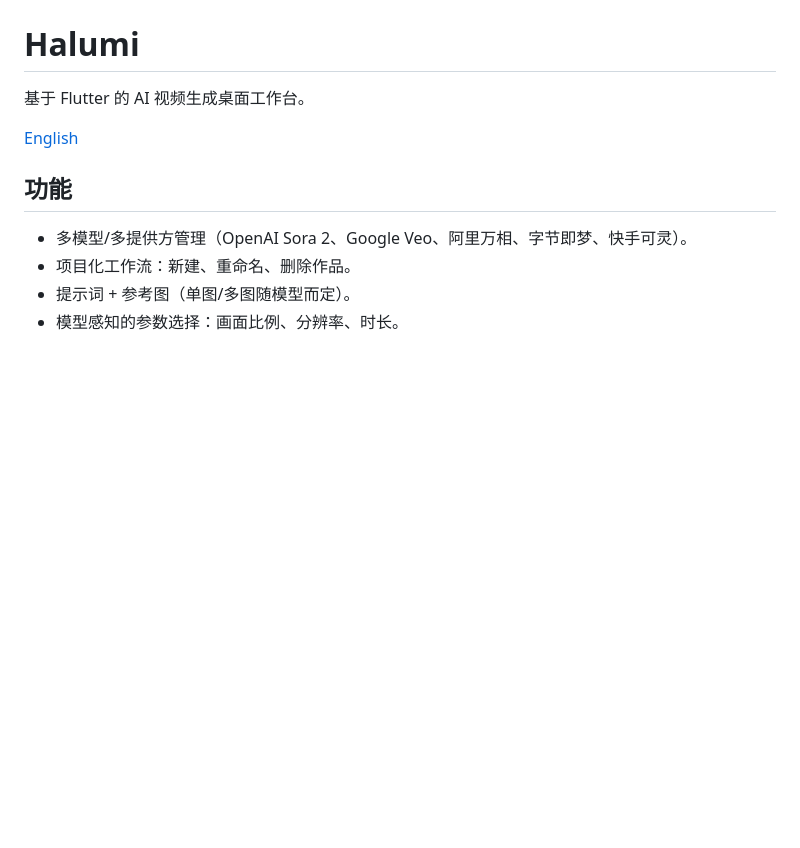
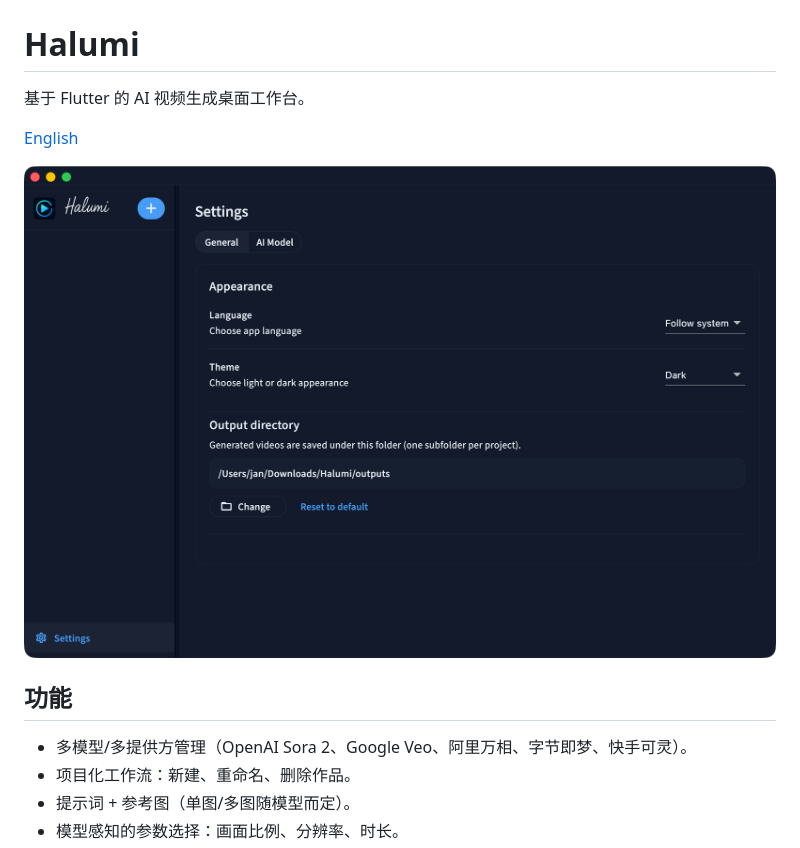
Before and after one commit to djbird2046/halumi, a Markdown page: README-zh_CN.md, the part around the change. Rendered like a GitHub page; pictures changed too: images/settings.png (added); blank space fills up the shorter version.

```diff
--- a/README-zh_CN.md
+++ b/README-zh_CN.md
@@ -3,6 +3,8 @@
 基于 Flutter 的 AI 视频生成桌面工作台。
 
 [English](README.md)
+
+![设置](images/settings.png)
 
 ## 功能
 - 多模型/多提供方管理（OpenAI Sora 2、Google Veo、阿里万相、字节即梦、快手可灵）。
```
Also changed, not shown: README.md (+2 -0 lines).
